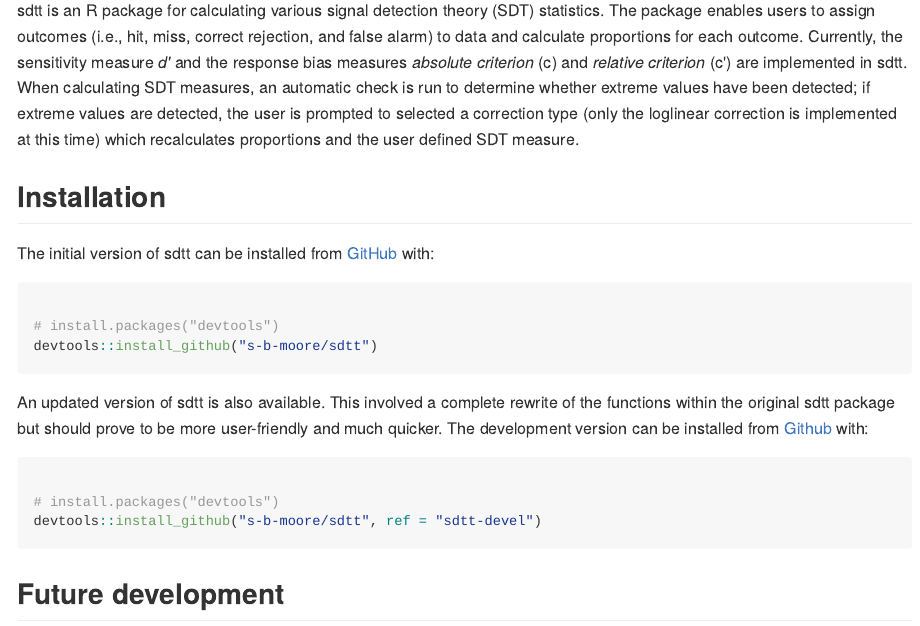
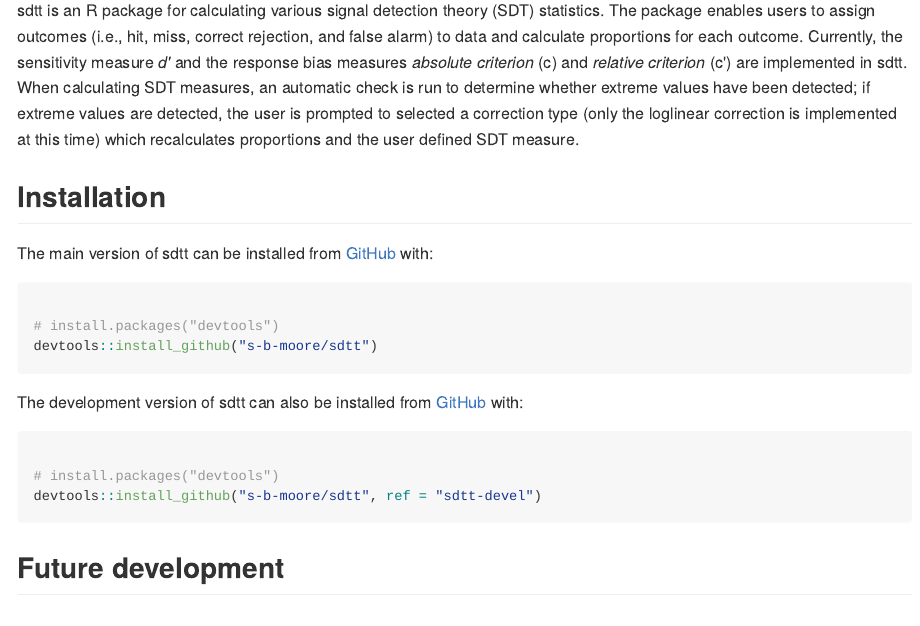
Before and after one commit to s-b-moore/sdtt, an R Markdown document (README.Rmd): the page in a window 1100 px wide, from 180 px down. The pictures show the output file README.md that the author committed with the source, drawn offline in the style of GitHub.

Commit message:
updated readme files

````diff
--- a/README.Rmd
+++ b/README.Rmd
@@ -4,7 +4,7 @@
 sdtt is an R package for calculating various signal detection theory (SDT) statistics. The package enables users to assign outcomes (i.e., hit, miss, correct rejection, and false alarm) to data and calculate proportions for each outcome. Currently, the sensitivity measure *d'* and the response bias measures *absolute criterion* (c) and *relative criterion* (c') are implemented in sdtt. When calculating SDT measures, an automatic check is run to determine whether extreme values have been detected; if extreme values are detected, the user is prompted to selected a correction type (only the loglinear correction is implemented at this time) which recalculates proportions and the user defined SDT measure.
 
 ## Installation
-The initial version of sdtt can be installed from [GitHub](github.com) with:
+The main version of sdtt can be installed from [GitHub](github.com) with:
 
 ``` r
 
@@ -12,7 +12,7 @@ The initial version of sdtt can be installed from [GitHub](github.com) with:
 devtools::install_github("s-b-moore/sdtt")
 ```
 
-An updated version of sdtt is also available. This involved a complete rewrite of the functions within the original sdtt package but should prove to be more user-friendly and much quicker. The development version can be installed from [Github](github.com) with:
+The development version of sdtt can also be installed from [GitHub](github.com) with:
 
 ``` r
 
````
Also changed, not shown: README.md.
